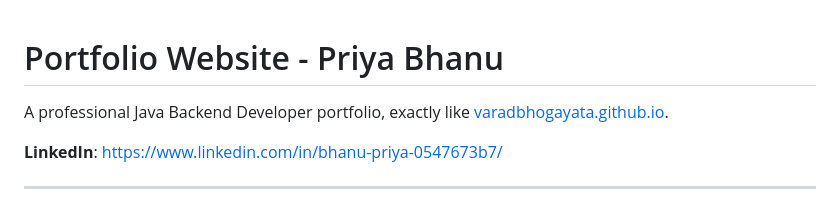
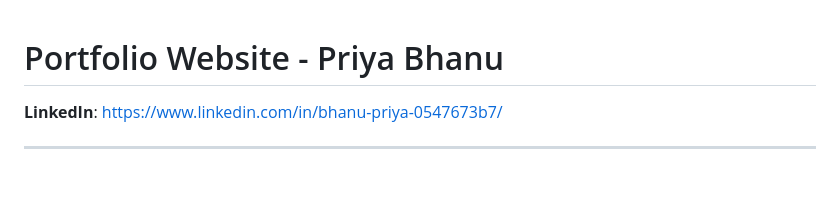
Before and after one commit to Priya-Bhanu07/Priya-Bhanu07.github.io, a Markdown page: README.md, the part around the change. Rendered like a GitHub page; blank space fills up the shorter version.

Commit message:
Update README to remove external portfolio reference
Removed a reference to another portfolio website.

```diff
--- a/README.md
+++ b/README.md
@@ -1,6 +1,4 @@
 # Portfolio Website - Priya Bhanu
-
-A professional Java Backend Developer portfolio, exactly like [varadbhogayata.github.io](https://varadbhogayata.github.io/).
 
 **LinkedIn**: https://www.linkedin.com/in/bhanu-priya-0547673b7/
 
```
